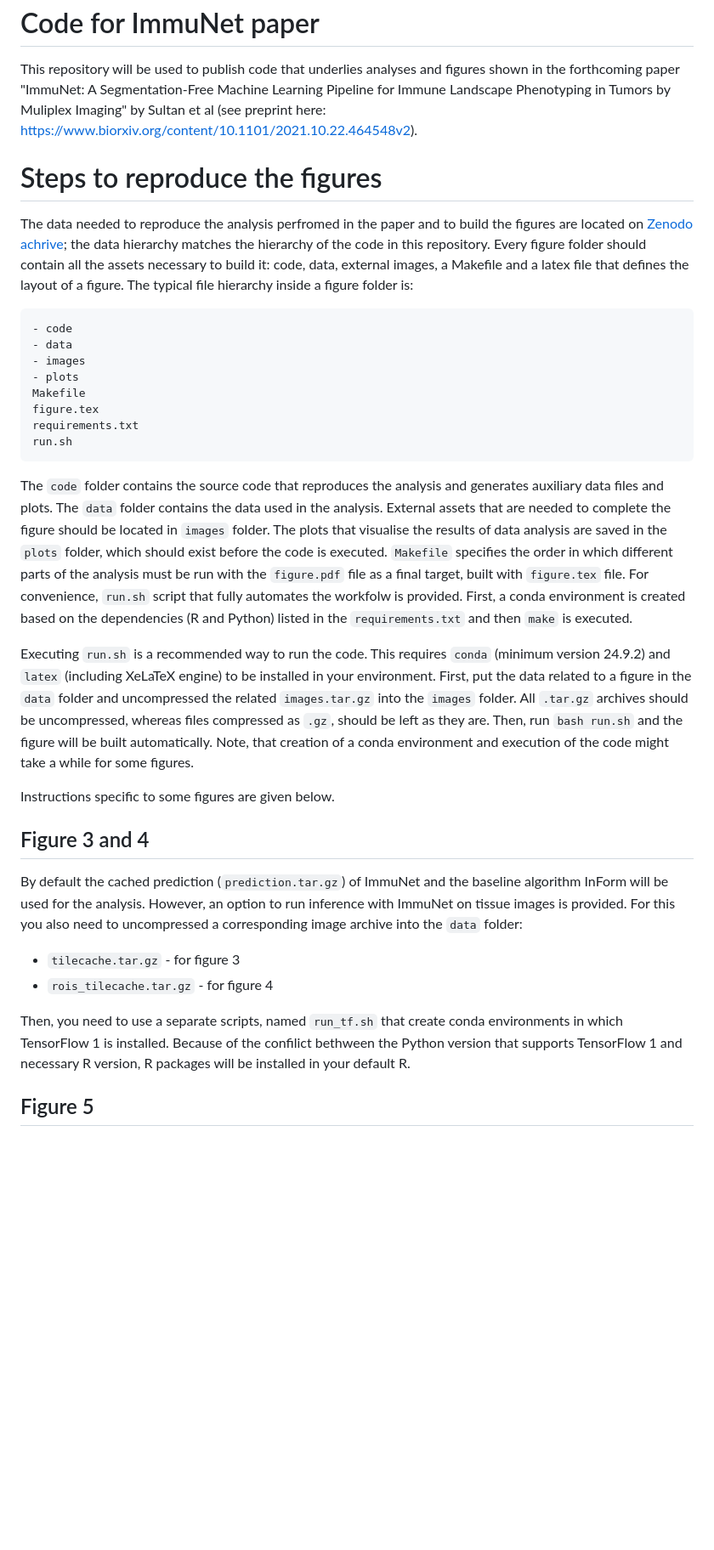
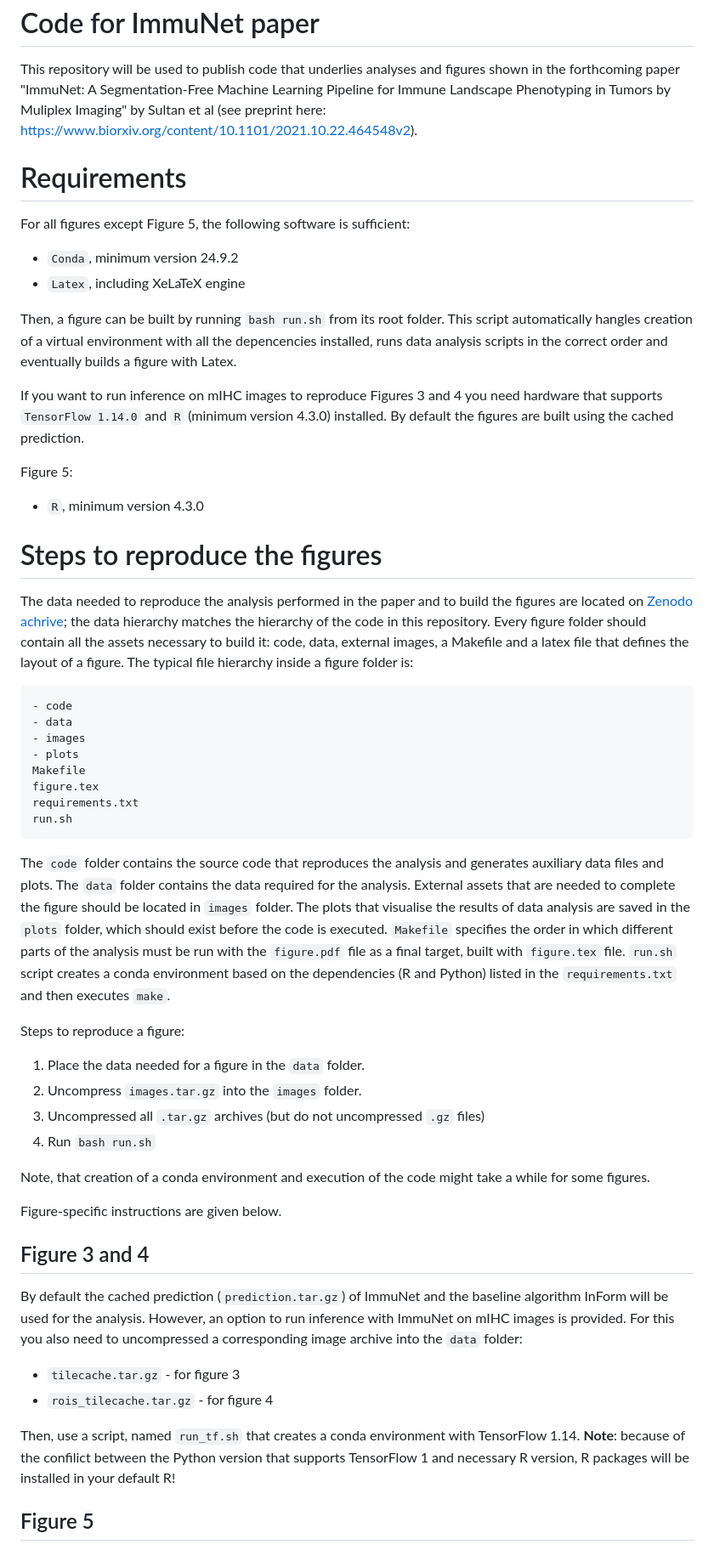
Before and after one commit to jtextor/immunet-paper-code, a Markdown page: README.md, the part around the change printed below. Shown: that part at 85% size. GitHub-like rendering; blank space fills up the shorter version.

````diff
--- a/README.md
+++ b/README.md
@@ -2,9 +2,23 @@
 
 This repository will be used to publish code that underlies analyses and figures shown in the forthcoming paper "ImmuNet: A Segmentation-Free Machine Learning Pipeline for Immune Landscape Phenotyping in Tumors by Muliplex Imaging" by Sultan et al (see preprint here: https://www.biorxiv.org/content/10.1101/2021.10.22.464548v2).
 
+# Requirements
+
+For all figures except Figure 5, the following software is sufficient:
+
+- `Conda`, minimum version 24.9.2
+- `Latex`, including XeLaTeX engine
+
+Then, a figure can be built by running `bash run.sh` from its root folder. This script automatically hangles creation of a virtual environment with all the depencencies installed, runs data analysis scripts in the correct order and eventually builds a figure with Latex.
+
+If you want to run inference on mIHC images to reproduce Figures 3 and 4 you need hardware that supports `TensorFlow 1.14.0` and `R` (minimum version 4.3.0) installed. By default the figures are built using the cached prediction.
+
+Figure 5:
+- `R`, minimum version 4.3.0
+
 # Steps to reproduce the figures
 
-The data needed to reproduce the analysis perfromed in the paper and to build the figures are located on [Zenodo achrive](https://zenodo.org/records/8084976); the data hierarchy matches the hierarchy of the code in this repository. Every figure folder should contain all the assets necessary to build it: code, data, external images, a Makefile and a latex file that defines the layout of a figure. The typical file hierarchy inside a figure folder is:
+The data needed to reproduce the analysis performed in the paper and to build the figures are located on [Zenodo achrive](https://zenodo.org/records/8084976); the data hierarchy matches the hierarchy of the code in this repository. Every figure folder should contain all the assets necessary to build it: code, data, external images, a Makefile and a latex file that defines the layout of a figure. The typical file hierarchy inside a figure folder is:
 
 ```
 - code
@@ -17,21 +31,26 @@ requirements.txt
 run.sh
 ```
 
-The `code` folder contains the source code that reproduces the analysis and generates auxiliary data files and plots. The `data` folder contains the data used in the analysis. External assets that are needed to complete the figure should be located in `images` folder. The plots that visualise the results of data analysis are saved in the `plots` folder, which should exist before the code is executed. `Makefile` specifies the order in which different parts of the analysis must be run with the `figure.pdf` file as a final target, built with `figure.tex` file. For convenience, `run.sh` script that fully automates the workfolw is provided. First, a conda environment is created based on the dependencies (R and Python) listed in the `requirements.txt` and then `make` is executed.
+The `code` folder contains the source code that reproduces the analysis and generates auxiliary data files and plots. The `data` folder contains the data required for the analysis. External assets that are needed to complete the figure should be located in `images` folder. The plots that visualise the results of data analysis are saved in the `plots` folder, which should exist before the code is executed. `Makefile` specifies the order in which different parts of the analysis must be run with the `figure.pdf` file as a final target, built with `figure.tex` file. `run.sh` script creates a conda environment based on the dependencies (R and Python) listed in the `requirements.txt` and then executes `make`.
 
-Executing `run.sh` is a recommended way to run the code. This requires `conda` (minimum version 24.9.2) and `latex` (including XeLaTeX engine) to be installed in your environment.
-First, put the data related to a figure in the `data` folder and uncompressed the related `images.tar.gz` into the `images` folder. All `.tar.gz` archives should be uncompressed, whereas files compressed as `.gz`, should be left as they are. Then, run `bash run.sh` and the figure will be built automatically. Note, that creation of a conda environment and execution of the code might take a while for some figures.
+Steps to reproduce a figure:
+1. Place the data needed for a figure in the `data` folder.
+2. Uncompress `images.tar.gz` into the `images` folder.
+3. Uncompressed all `.tar.gz` archives (but do not uncompressed `.gz` files)
+4. Run `bash run.sh`
 
-Instructions specific to some figures are given below.
+Note, that creation of a conda environment and execution of the code might take a while for some figures.
+
+Figure-specific instructions are given below.
 
 ## Figure 3 and 4
 
-By default the cached prediction (`prediction.tar.gz`) of ImmuNet and the baseline algorithm InForm will be used for the analysis. However, an option to run inference with ImmuNet on tissue images is provided. For this you also need to uncompressed a corresponding image archive into the `data` folder:
+By default the cached prediction (`prediction.tar.gz`) of ImmuNet and the baseline algorithm InForm will be used for the analysis. However, an option to run inference with ImmuNet on mIHC images is provided. For this you also need to uncompressed a corresponding image archive into the `data` folder:
 
 - `tilecache.tar.gz` - for figure 3
 - `rois_tilecache.tar.gz` - for figure 4
 
-Then, you need to use a separate scripts, named `run_tf.sh` that create conda environments in which TensorFlow 1 is installed. Because of the confilict bethween the Python version that supports TensorFlow 1 and necessary R version, R packages will be installed in your default R.
+Then, use a script, named `run_tf.sh` that creates a conda environment with TensorFlow 1.14. **Note**: because of the confilict between the Python version that supports TensorFlow 1 and necessary R version, R packages will be installed in your default R!
 
 ## Figure 5
 
````
Also changed, not shown: other parts of README.md (+4 -0 lines).
